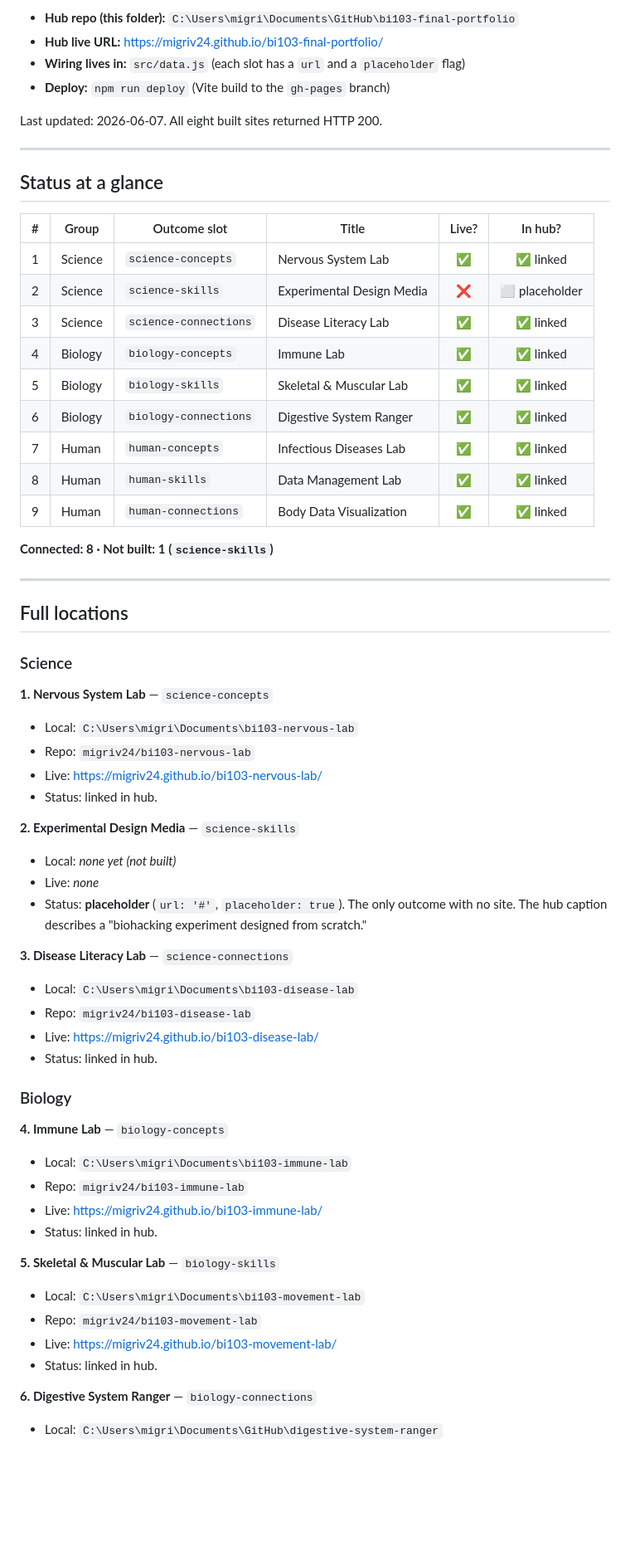
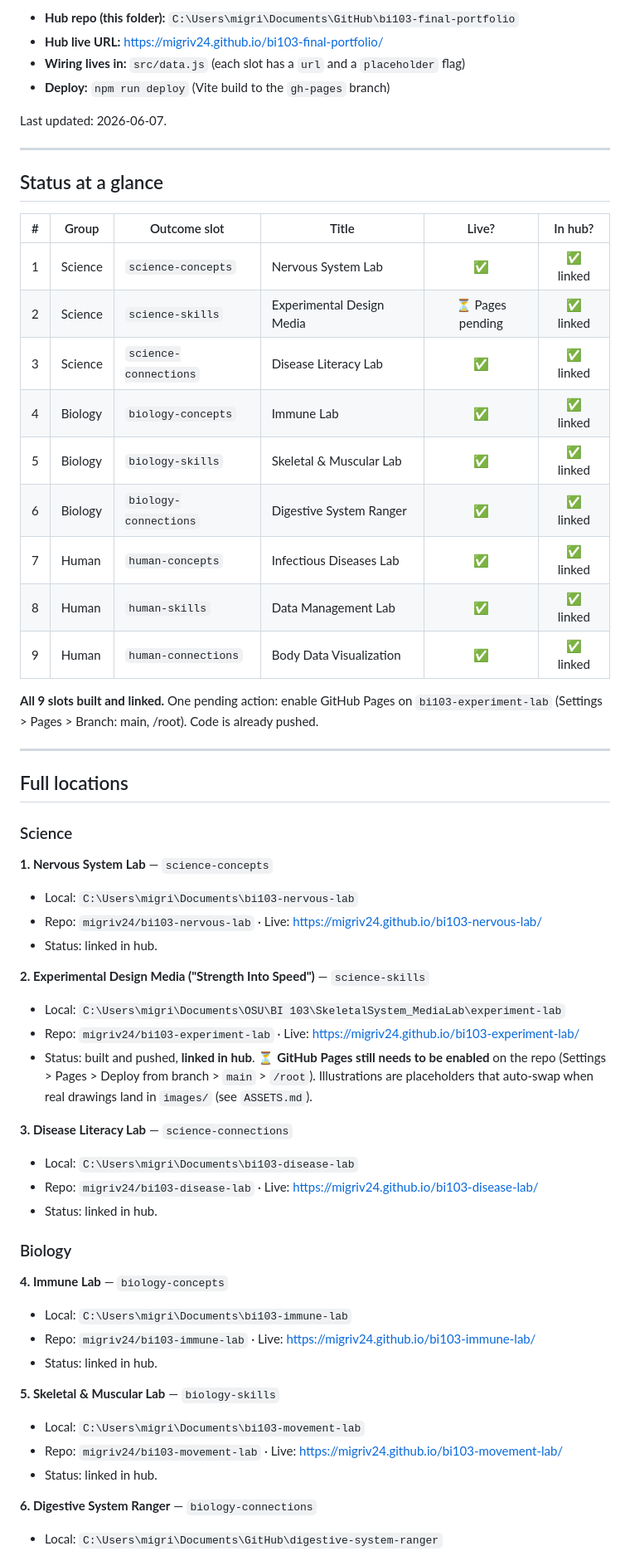
Before and after one commit to migriv24/bi103-final-portfolio, a Markdown page: PORTFOLIO-MAP.md, the part around one of its changes. Shown at 83% size. Rendered like a GitHub page; blank space fills up the shorter version.

Commit message:
Update site map: experiment lab linked (Pages enable pending)

```diff
--- a/PORTFOLIO-MAP.md
+++ b/PORTFOLIO-MAP.md
@@ -9,7 +9,7 @@ one lives and whether it is wired into the hub yet.
 - **Wiring lives in:** `src/data.js` (each slot has a `url` and a `placeholder` flag)
 - **Deploy:** `npm run deploy` (Vite build to the `gh-pages` branch)
 
-Last updated: 2026-06-07. All eight built sites returned HTTP 200.
+Last updated: 2026-06-07.
 
 ---
 
@@ -18,7 +18,7 @@ Last updated: 2026-06-07. All eight built sites returned HTTP 200.
 | # | Group | Outcome slot | Title | Live? | In hub? |
 |---|-------|--------------|-------|:-----:|:-------:|
 | 1 | Science | `science-concepts` | Nervous System Lab | ✅ | ✅ linked |
-| 2 | Science | `science-skills` | Experimental Design Media | ❌ | ⬜ placeholder |
+| 2 | Science | `science-skills` | Experimental Design Media | ⏳ Pages pending | ✅ linked |
 | 3 | Science | `science-connections` | Disease Literacy Lab | ✅ | ✅ linked |
 | 4 | Biology | `biology-concepts` | Immune Lab | ✅ | ✅ linked |
 | 5 | Biology | `biology-skills` | Skeletal & Muscular Lab | ✅ | ✅ linked |
@@ -27,7 +27,8 @@ Last updated: 2026-06-07. All eight built sites returned HTTP 200.
 | 8 | Human | `human-skills` | Data Management Lab | ✅ | ✅ linked |
 | 9 | Human | `human-connections` | Body Data Visualization | ✅ | ✅ linked |
 
-**Connected: 8 · Not built: 1 (`science-skills`)**
+**All 9 slots built and linked.** One pending action: enable GitHub Pages on
+`bi103-experiment-lab` (Settings > Pages > Branch: main, /root). Code is already pushed.
 
 ---
 
@@ -37,33 +38,31 @@ Last updated: 2026-06-07. All eight built sites returned HTTP 200.
 
 **1. Nervous System Lab** — `science-concepts`
 - Local: `C:\Users\migri\Documents\bi103-nervous-lab`
-- Repo: `migriv24/bi103-nervous-lab`
-- Live: https://migriv24.github.io/bi103-nervous-lab/
+- Repo: `migriv24/bi103-nervous-lab` · Live: https://migriv24.github.io/bi103-nervous-lab/
 - Status: linked in hub.
 
-**2. Experimental Design Media** — `science-skills`
-- Local: _none yet (not built)_
-- Live: _none_
-- Status: **placeholder** (`url: '#'`, `placeholder: true`). The only outcome with no site. The hub caption describes a "biohacking experiment designed from scratch."
+**2. Experimental Design Media ("Strength Into Speed")** — `science-skills`
+- Local: `C:\Users\migri\Documents\OSU\BI 103\SkeletalSystem_MediaLab\experiment-lab`
+- Repo: `migriv24/bi103-experiment-lab` · Live: https://migriv24.github.io/bi103-experiment-lab/
+- Status: built and pushed, **linked in hub**. ⏳ **GitHub Pages still needs to be enabled** on the repo
+  (Settings > Pages > Deploy from branch > `main` > `/root`). Illustrations are placeholders
+  that auto-swap when real drawings land in `images/` (see `ASSETS.md`).
 
 **3. Disease Literacy Lab** — `science-connections`
 - Local: `C:\Users\migri\Documents\bi103-disease-lab`
-- Repo: `migriv24/bi103-disease-lab`
-- Live: https://migriv24.github.io/bi103-disease-lab/
+- Repo: `migriv24/bi103-disease-lab` · Live: https://migriv24.github.io/bi103-disease-lab/
 - Status: linked in hub.
 
 ### Biology
 
 **4. Immune Lab** — `biology-concepts`
 - Local: `C:\Users\migri\Documents\bi103-immune-lab`
-- Repo: `migriv24/bi103-immune-lab`
-- Live: https://migriv24.github.io/bi103-immune-lab/
+- Repo: `migriv24/bi103-immune-lab` · Live: https://migriv24.github.io/bi103-immune-lab/
 - Status: linked in hub.
 
 **5. Skeletal & Muscular Lab** — `biology-skills`
 - Local: `C:\Users\migri\Documents\bi103-movement-lab`
-- Repo: `migriv24/bi103-movement-lab`
-- Live: https://migriv24.github.io/bi103-movement-lab/
+- Repo: `migriv24/bi103-movement-lab` · Live: https://migriv24.github.io/bi103-movement-lab/
 - Status: linked in hub.
 
 **6. Digestive System Ranger** — `biology-connections`
```
Also changed, not shown: other parts of PORTFOLIO-MAP.md (+9 -13 lines).
